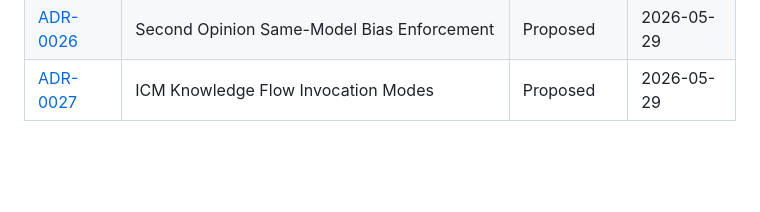
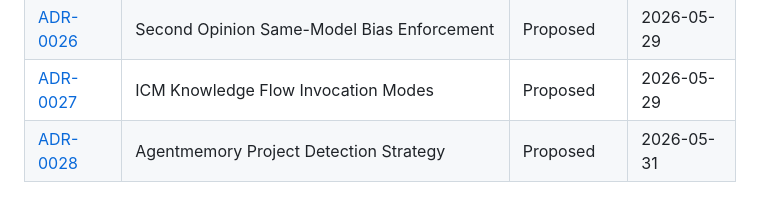
Before and after one commit to Acharnite/kodehold, a Markdown page: docs/adr/README.md, the part around the change. Rendered like a GitHub page; blank space fills up the shorter version.

```diff
--- a/docs/adr/README.md
+++ b/docs/adr/README.md
@@ -35,3 +35,4 @@ Each ADR follows the Nygard format: **Status | Context | Decision | Consequences
 | [ADR-0025](ADR-0025-a2a-protocol.md) | A2A Protocol (Agent-to-Agent Coordination) | Deprecated | 2026-05-29 |
 | [ADR-0026](ADR-0026-second-opinion-same-model-bias.md) | Second Opinion Same-Model Bias Enforcement | Proposed | 2026-05-29 |
 | [ADR-0027](ADR-0027-icm-knowledge-flow-invocation-modes.md) | ICM Knowledge Flow Invocation Modes | Proposed | 2026-05-29 |
+| [ADR-0028](ADR-0028-agentmemory-project-detection.md) | Agentmemory Project Detection Strategy | Proposed | 2026-05-31 |
```
Also changed, not shown: docs/adr/ADR-0028-agentmemory-project-detection.md (added, +234 -0 lines), docs/design/README.md (+4 -1 lines).
